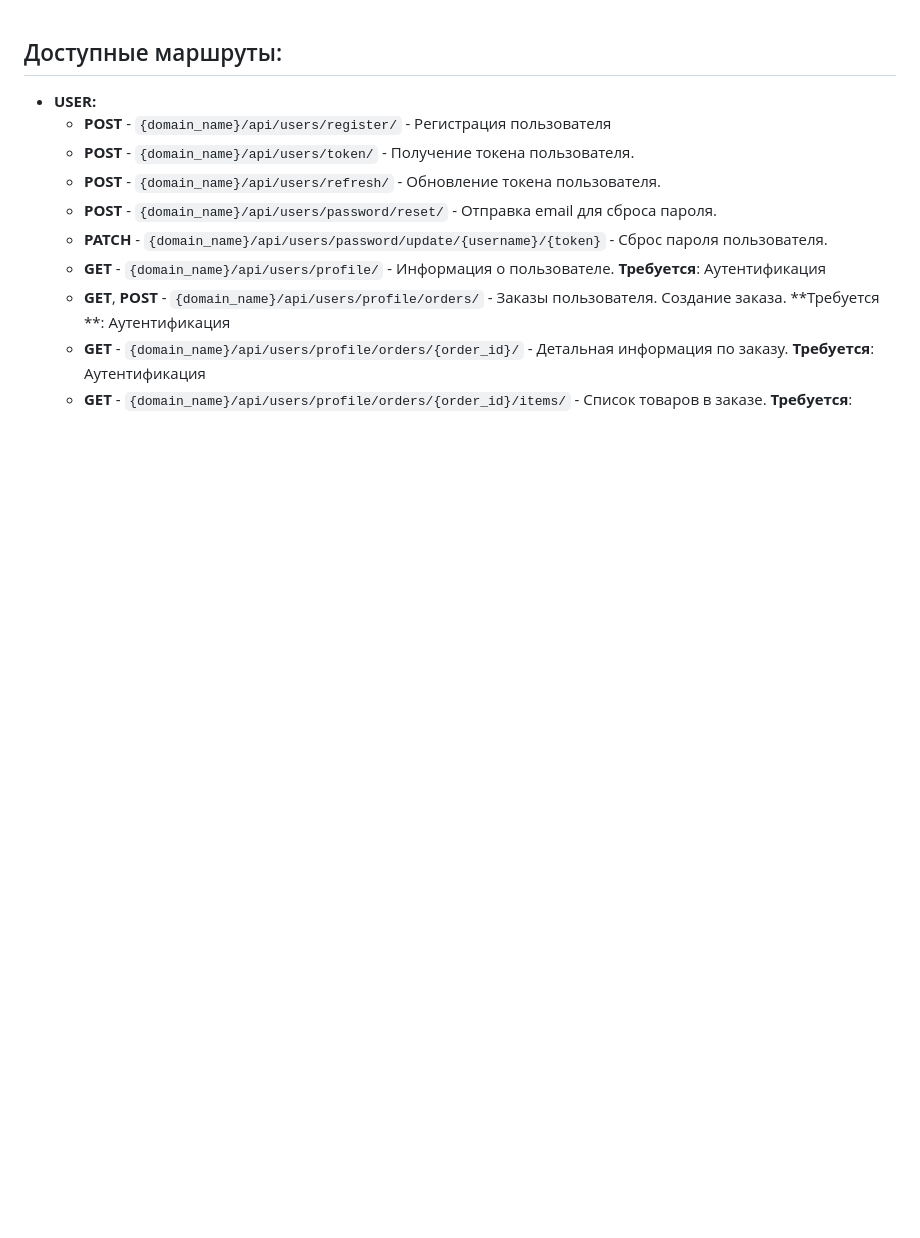
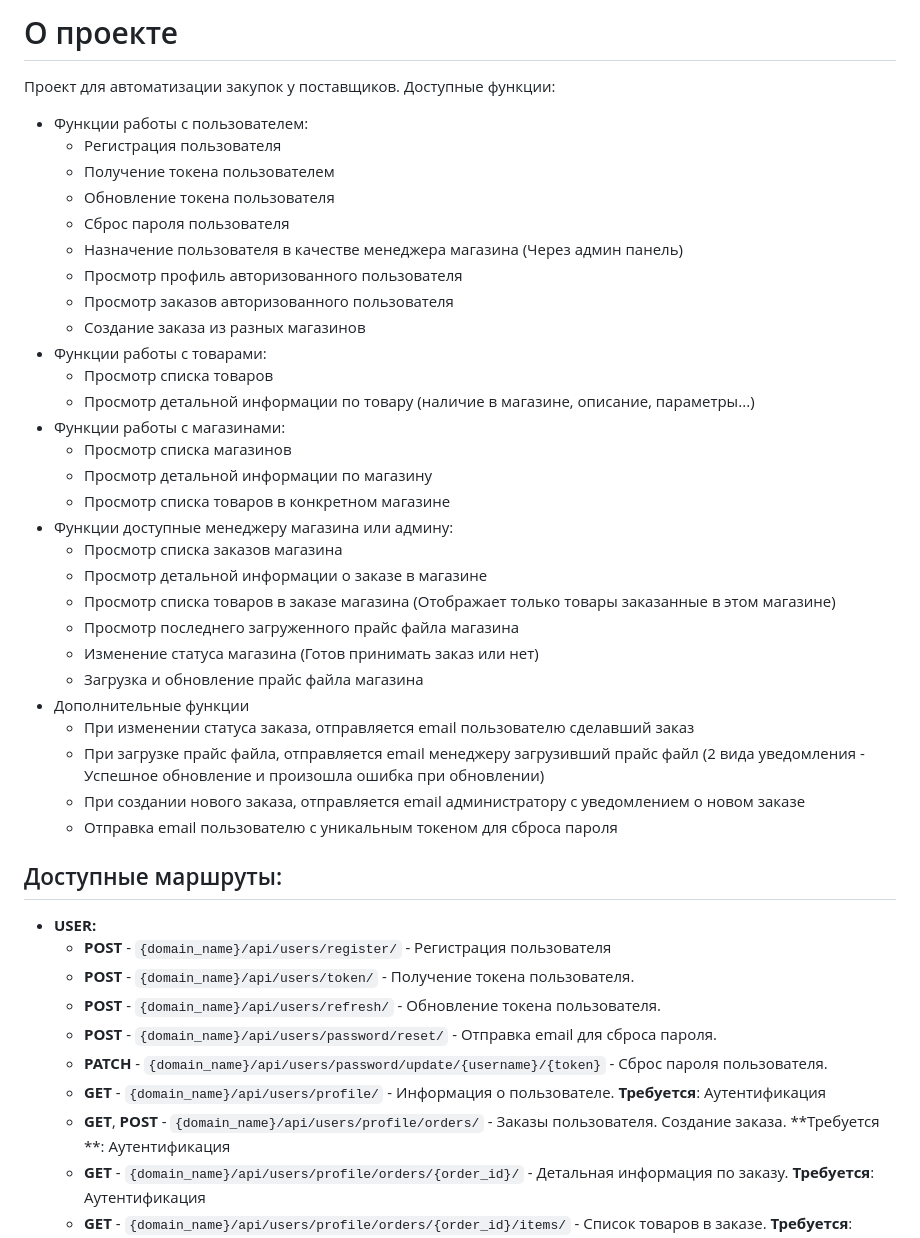
Before and after one commit to Korpaxdev/order-api, a Markdown page: README.md, the part around the change. GitHub-like rendering; blank space fills up the shorter version.

```diff
--- a/README.md
+++ b/README.md
@@ -1,3 +1,38 @@
+# О проекте
+
+Проект для автоматизации закупок у поставщиков.
+Доступные функции:
+
+- Функции работы с пользователем:
+    - Регистрация пользователя
+    - Получение токена пользователем
+    - Обновление токена пользователя
+    - Сброс пароля пользователя
+    - Назначение пользователя в качестве менеджера магазина (Через админ панель)
+    - Просмотр профиль авторизованного пользователя
+    - Просмотр заказов авторизованного пользователя
+    - Создание заказа из разных магазинов
+- Функции работы с товарами:
+    - Просмотр списка товаров
+    - Просмотр детальной информации по товару (наличие в магазине, описание, параметры...)
+- Функции работы с магазинами:
+    - Просмотр списка магазинов
+    - Просмотр детальной информации по магазину
+    - Просмотр списка товаров в конкретном магазине
+- Функции доступные менеджеру магазина или админу:
+    - Просмотр списка заказов магазина
+    - Просмотр детальной информации о заказе в магазине
+    - Просмотр списка товаров в заказе магазина (Отображает только товары заказанные в этом магазине)
+    - Просмотр последнего загруженного прайс файла магазина
+    - Изменение статуса магазина (Готов принимать заказ или нет)
+    - Загрузка и обновление прайс файла магазина
+- Дополнительные функции
+    - При изменении статуса заказа, отправляется email пользователю сделавший заказ
+    - При загрузке прайс файла, отправляется email менеджеру загрузивший прайс файл (2 вида уведомления - Успешное
+      обновление и произошла ошибка при обновлении)
+    - При создании нового заказа, отправляется email администратору с уведомлением о новом заказе
+    - Отправка email пользователю с уникальным токеном для сброса пароля
+
 ## Доступные маршруты:
 
 - **USER:**
```
